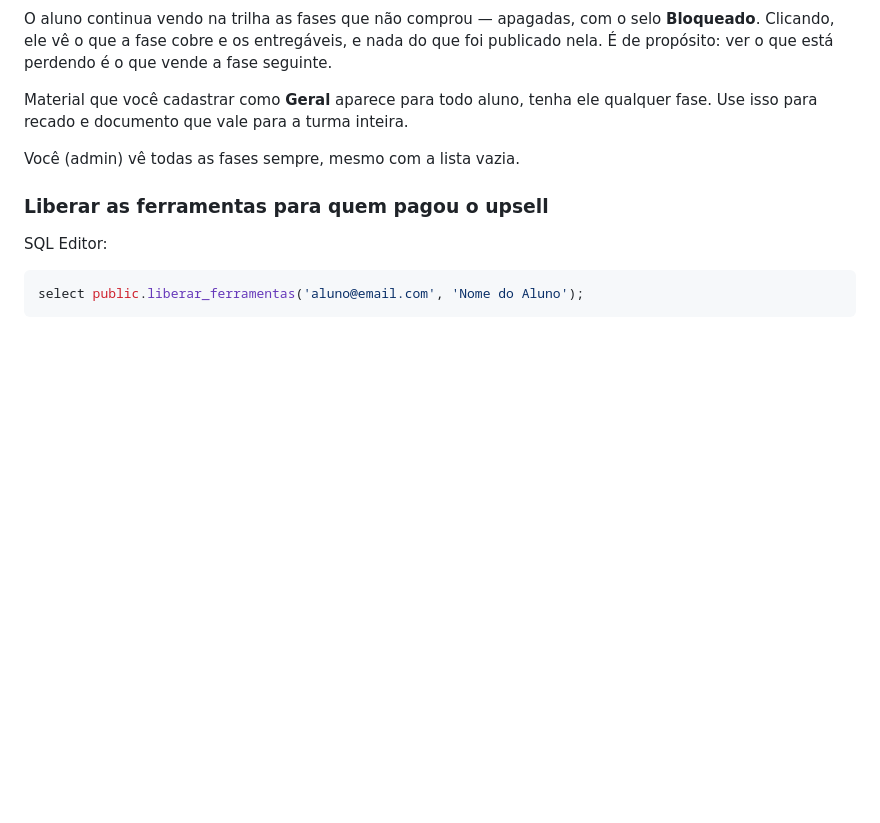
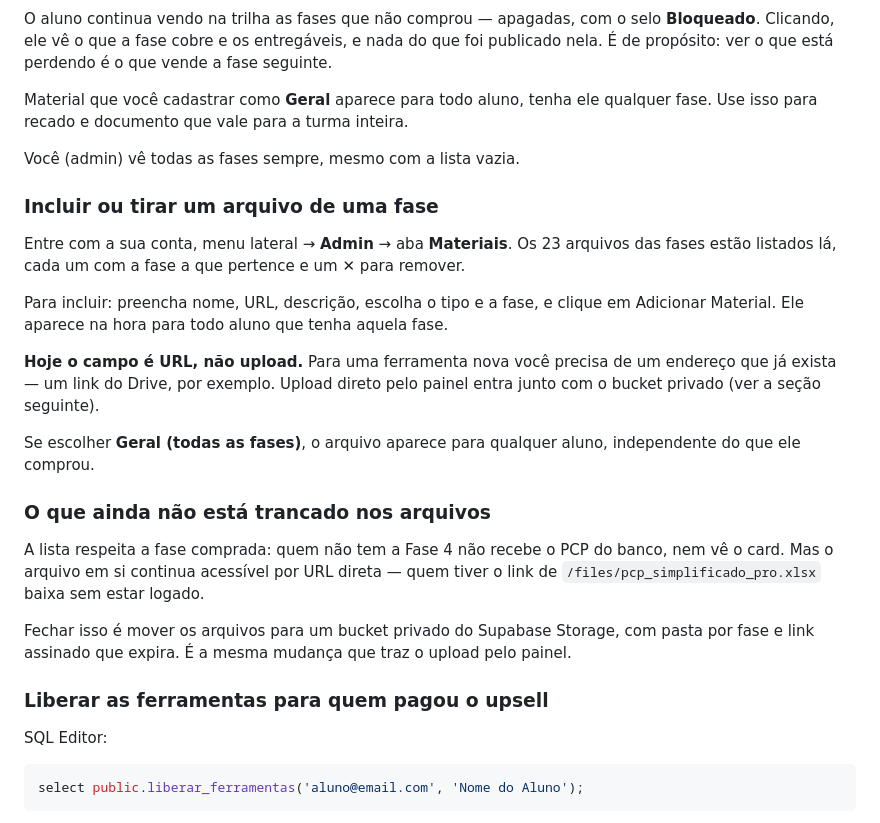
Before and after one commit to lukamoraiss7-a11y/lukana-mentoria-app, a Markdown page: MANUAL.md, the part around the change. GitHub-like rendering; blank space fills up the shorter version.

Commit message:
Manual: incluir e excluir arquivo de fase pelo painel
Co-Authored-By: Claude Opus 5 <noreply@anthropic.com>

```diff
--- a/MANUAL.md
+++ b/MANUAL.md
@@ -110,6 +110,30 @@ fase. Use isso para recado e documento que vale para a turma inteira.
 
 Você (admin) vê todas as fases sempre, mesmo com a lista vazia.
 
+### Incluir ou tirar um arquivo de uma fase
+
+Entre com a sua conta, menu lateral → **Admin** → aba **Materiais**. Os 23 arquivos
+das fases estão listados lá, cada um com a fase a que pertence e um **✕** para remover.
+
+Para incluir: preencha nome, URL, descrição, escolha o tipo e a fase, e clique em
+Adicionar Material. Ele aparece na hora para todo aluno que tenha aquela fase.
+
+**Hoje o campo é URL, não upload.** Para uma ferramenta nova você precisa de um
+endereço que já exista — um link do Drive, por exemplo. Upload direto pelo painel entra
+junto com o bucket privado (ver a seção seguinte).
+
+Se escolher **Geral (todas as fases)**, o arquivo aparece para qualquer aluno,
+independente do que ele comprou.
+
+### O que ainda não está trancado nos arquivos
+
+A lista respeita a fase comprada: quem não tem a Fase 4 não recebe o PCP do banco, nem
+vê o card. Mas o arquivo em si continua acessível por URL direta — quem tiver o link de
+`/files/pcp_simplificado_pro.xlsx` baixa sem estar logado.
+
+Fechar isso é mover os arquivos para um bucket privado do Supabase Storage, com pasta
+por fase e link assinado que expira. É a mesma mudança que traz o upload pelo painel.
+
 ### Liberar as ferramentas para quem pagou o upsell
 
 SQL Editor:
```
